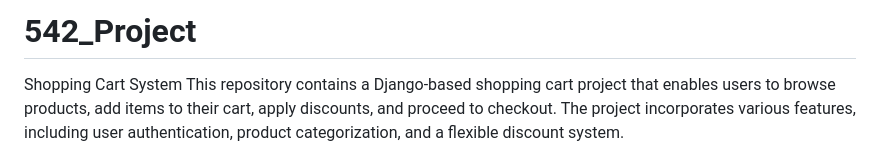
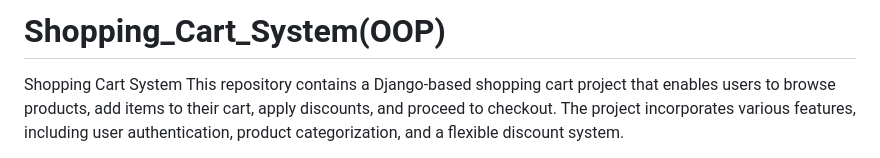
Before and after one commit to Sanket-Khambal/ScalE-Mart, a Markdown page: README.md, the part around the change. Rendered like a GitHub page.

```diff
--- a/README.md
+++ b/README.md
@@ -1,4 +1,4 @@
-# 542_Project
+# Shopping_Cart_System(OOP)
 Shopping Cart System
 This repository contains a Django-based shopping cart project that enables users to browse products, add items to their cart, apply discounts, and proceed to checkout. The project incorporates various features, including user authentication, product categorization, and a flexible discount system.
 
```
